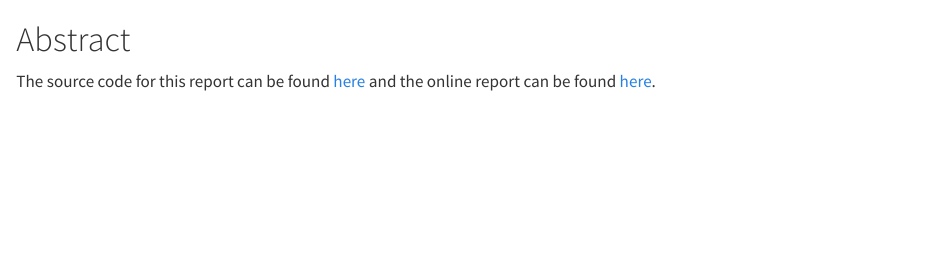
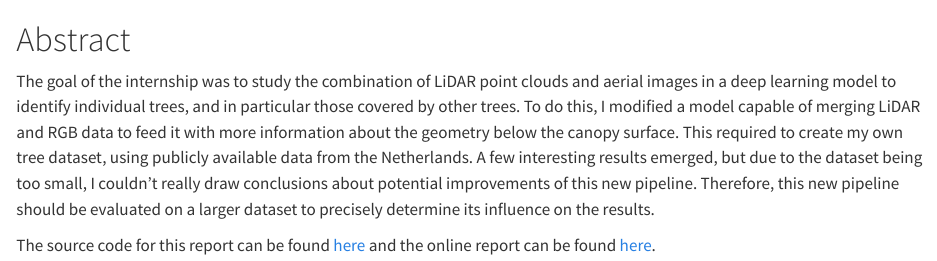
Before and after one commit to ZokszY/Geodan-internship-report, a Quarto document (index.qmd): the page in a window 1100 px wide, from its top. Rendered offline with R 4.5, knitr and Pandoc in place of Quarto, with nearby package versions.

Commit message:
Abstract

```diff
--- a/index.qmd
+++ b/index.qmd
@@ -1,3 +1,5 @@
 # Abstract {.unnumbered .unlisted}
 
+The goal of the internship was to study the combination of LiDAR point clouds and aerial images in a deep learning model to identify individual trees, and in particular those covered by other trees. To do this, I modified a model capable of merging LiDAR and RGB data to feed it with more information about the geometry below the canopy surface. This required to create my own tree dataset, using publicly available data from the Netherlands. A few interesting results emerged, but due to the dataset being too small, I couldn't really draw conclusions about potential improvements of this new pipeline. Therefore, this new pipeline should be evaluated on a larger dataset to precisely determine its influence on the results.
+
 The source code for this report can be found [here](https://github.com/ZokszY/Geodan-internship-report) and the online report can be found [here](https://zokszy.github.io/Geodan-internship-report/).
```
